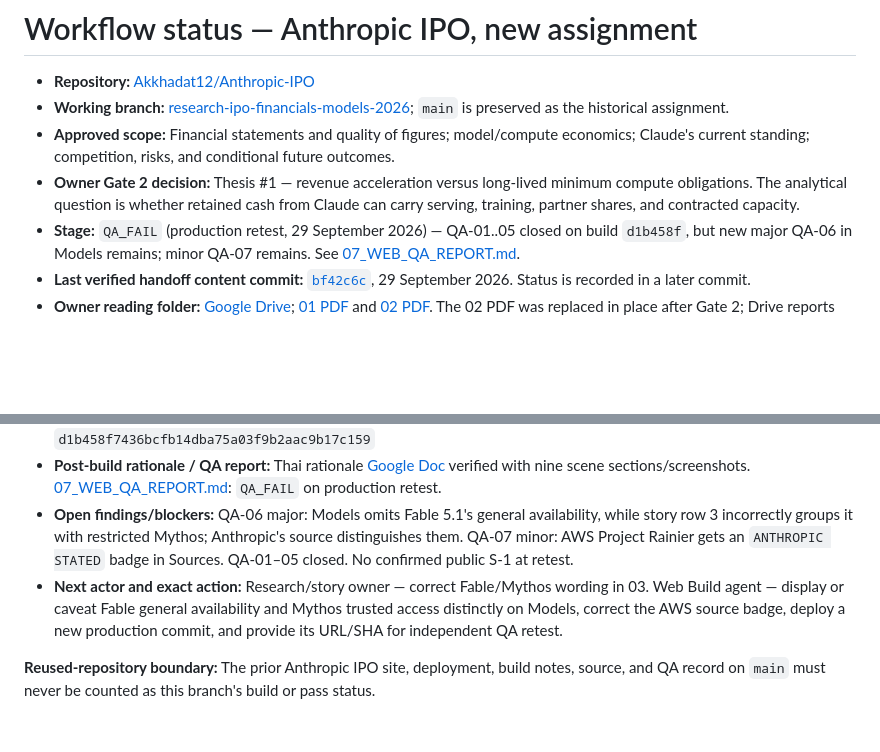
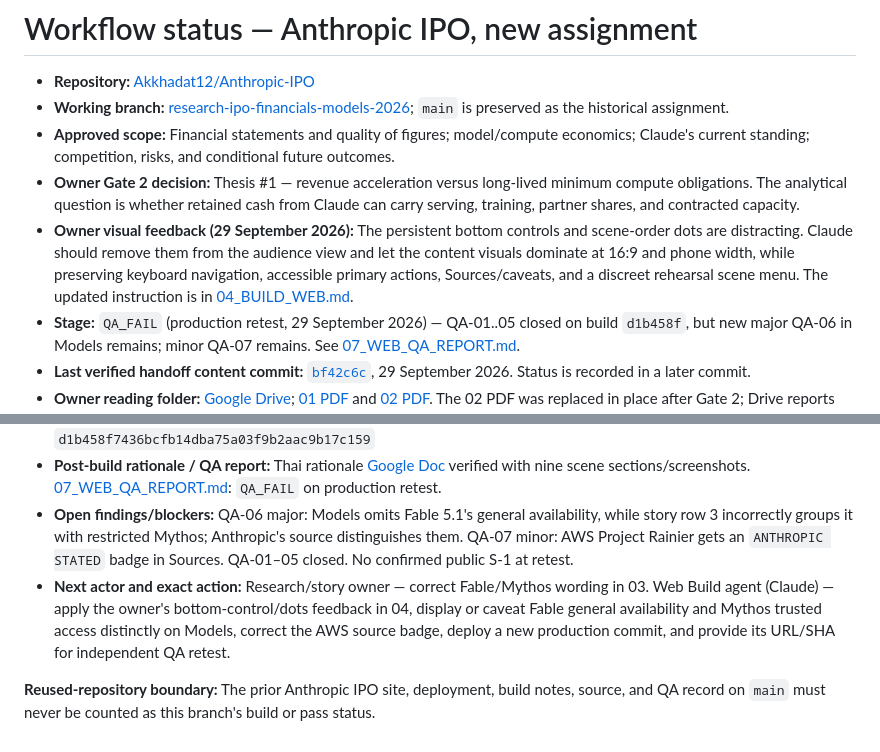
Before and after one commit to Akkhadat12/Anthropic-IPO, a Markdown page: WORKFLOW_STATUS.md, 2 parts joined by grey strips. Rendered like a GitHub page; blank space fills up the shorter version.

```diff
--- a/WORKFLOW_STATUS.md
+++ b/WORKFLOW_STATUS.md
@@ -4,6 +4,7 @@
 - **Working branch:** [research-ipo-financials-models-2026](https://github.com/Akkhadat12/Anthropic-IPO/tree/research-ipo-financials-models-2026); `main` is preserved as the historical assignment.
 - **Approved scope:** Financial statements and quality of figures; model/compute economics; Claude's current standing; competition, risks, and conditional future outcomes.
 - **Owner Gate 2 decision:** Thesis #1 — revenue acceleration versus long-lived minimum compute obligations. The analytical question is whether retained cash from Claude can carry serving, training, partner shares, and contracted capacity.
+- **Owner visual feedback (29 September 2026):** The persistent bottom controls and scene-order dots are distracting. Claude should remove them from the audience view and let the content visuals dominate at 16:9 and phone width, while preserving keyboard navigation, accessible primary actions, Sources/caveats, and a discreet rehearsal scene menu. The updated instruction is in [04_BUILD_WEB.md](04_BUILD_WEB.md).
 - **Stage:** `QA_FAIL` (production retest, 29 September 2026) — QA-01..05 closed on build `d1b458f`, but new major QA-06 in Models remains; minor QA-07 remains. See [07_WEB_QA_REPORT.md](07_WEB_QA_REPORT.md).
 - **Last verified handoff content commit:** [`bf42c6c`](https://github.com/Akkhadat12/Anthropic-IPO/commit/bf42c6cdce196900c2269be953df9994684732bc), 29 September 2026. Status is recorded in a later commit.
 - **Owner reading folder:** [Google Drive](https://drive.google.com/drive/folders/1hM3luybOC9QNUn4nqEm8g_zNJM3LL4Mz); [01 PDF](https://drive.google.com/file/d/1au8HnGrxv30w-R3n8wBehvUUcU9bhHp-/view) and [02 PDF](https://drive.google.com/file/d/1vz5e_y0aSksrV-74gwMSWTPNPbJCVM0J/view). The 02 PDF was replaced in place after Gate 2; Drive reports 227,259 bytes and the same file ID.
@@ -11,6 +12,6 @@
 - **Public build URL / build commit:** https://anthropic-ipo-capacity-ledger.vercel.app / `d1b458f7436bcfb14dba75a03f9b2aac9b17c159`
 - **Post-build rationale / QA report:** Thai rationale [Google Doc](https://docs.google.com/document/d/19PeeIJjt_hcoAZMAmY7BTvphtzAd58VMCA6lrPNAnM8/edit) verified with nine scene sections/screenshots. [07_WEB_QA_REPORT.md](07_WEB_QA_REPORT.md): `QA_FAIL` on production retest.
 - **Open findings/blockers:** QA-06 major: Models omits Fable 5.1's general availability, while story row 3 incorrectly groups it with restricted Mythos; Anthropic's source distinguishes them. QA-07 minor: AWS Project Rainier gets an `ANTHROPIC STATED` badge in Sources. QA-01–05 closed. No confirmed public S-1 at retest.
-- **Next actor and exact action:** Research/story owner — correct Fable/Mythos wording in 03. Web Build agent — display or caveat Fable general availability and Mythos trusted access distinctly on Models, correct the AWS source badge, deploy a new production commit, and provide its URL/SHA for independent QA retest.
+- **Next actor and exact action:** Research/story owner — correct Fable/Mythos wording in 03. Web Build agent (Claude) — apply the owner's bottom-control/dots feedback in 04, display or caveat Fable general availability and Mythos trusted access distinctly on Models, correct the AWS source badge, deploy a new production commit, and provide its URL/SHA for independent QA retest.
 
 **Reused-repository boundary:** The prior Anthropic IPO site, deployment, build notes, source, and QA record on `main` must never be counted as this branch's build or pass status.
```
Also changed, not shown: 04_BUILD_WEB.md (+3 -1 lines).
